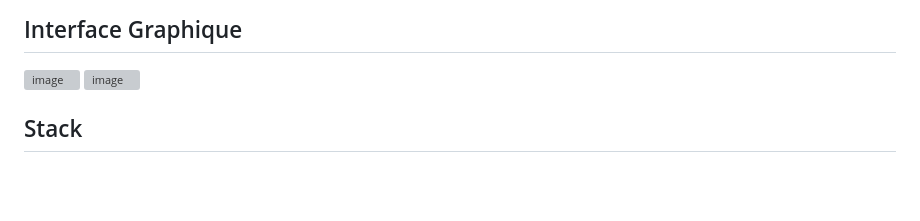
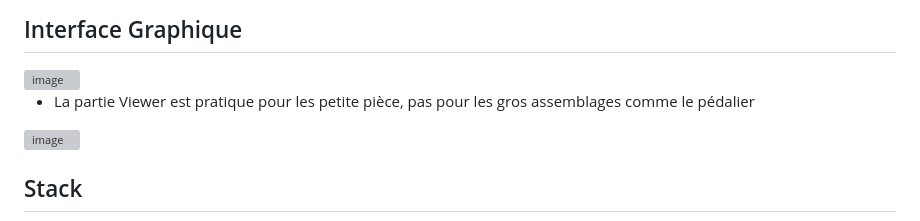
Before and after one commit to BobFredGard/Gestion-de-Plans, a Markdown page: README.md, the part around the change. Rendered like a GitHub page; blank space fills up the shorter version; grey boxes are pictures that could not be loaded.

Commit message:
Update README with Viewer section limitations
Added a note about the Viewer section's limitations for large assemblies.

```diff
--- a/README.md
+++ b/README.md
@@ -6,6 +6,8 @@ auth multi-rôles, exports ZIP et notifications de révisions.
 
 ## Interface Graphique
 <img width="1415" height="584" alt="image" src="https://github.com/user-attachments/assets/3cf1fe15-dba0-4770-a77d-7e4fb1cd5050" />
+
+- La partie Viewer est pratique pour les petite pièce, pas pour les gros assemblages comme le pédalier
 <img width="1422" height="806" alt="image" src="https://github.com/user-attachments/assets/15a69fe1-ca51-4af9-88ca-5ae2e802d296" />
 
 ## Stack
```
